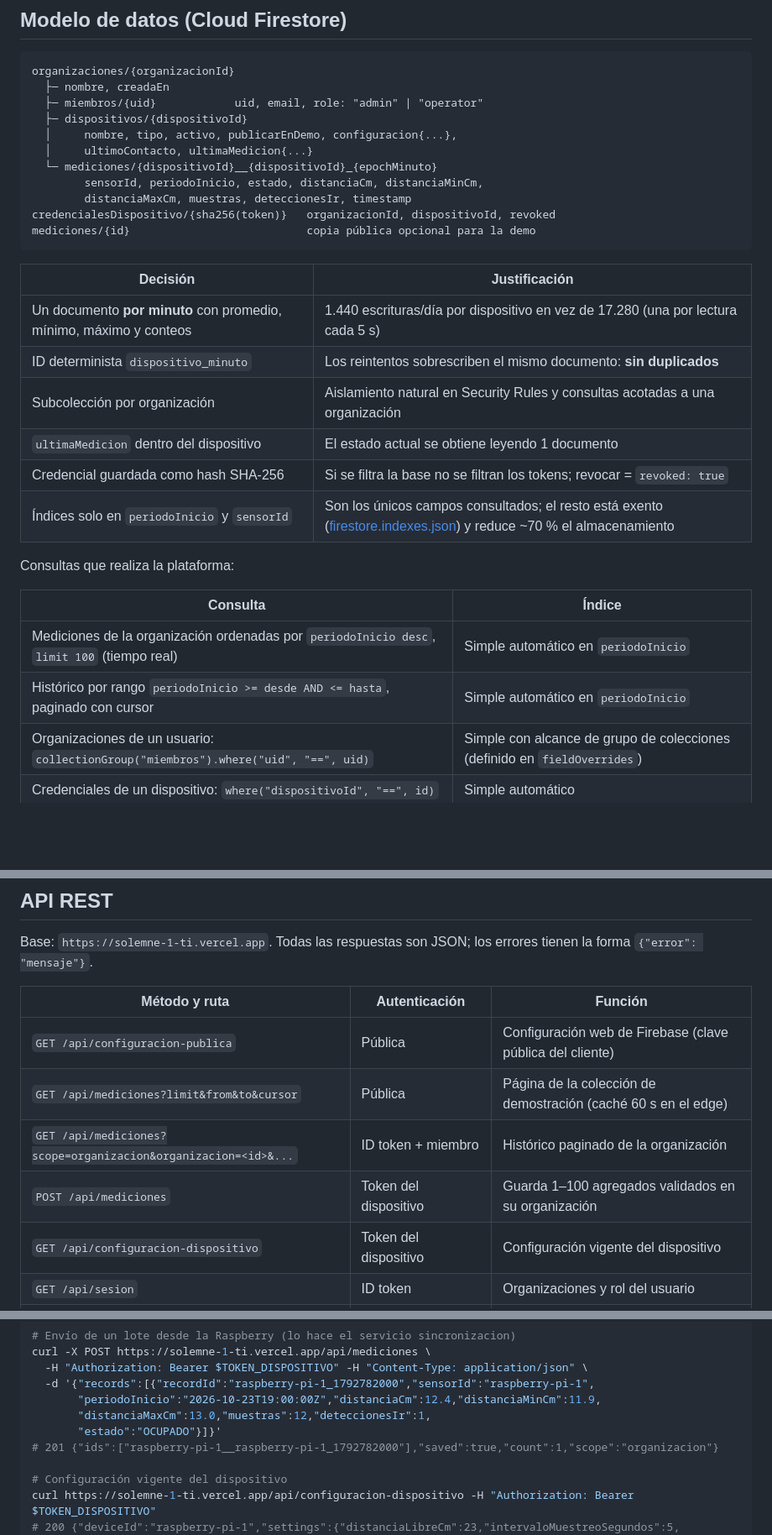
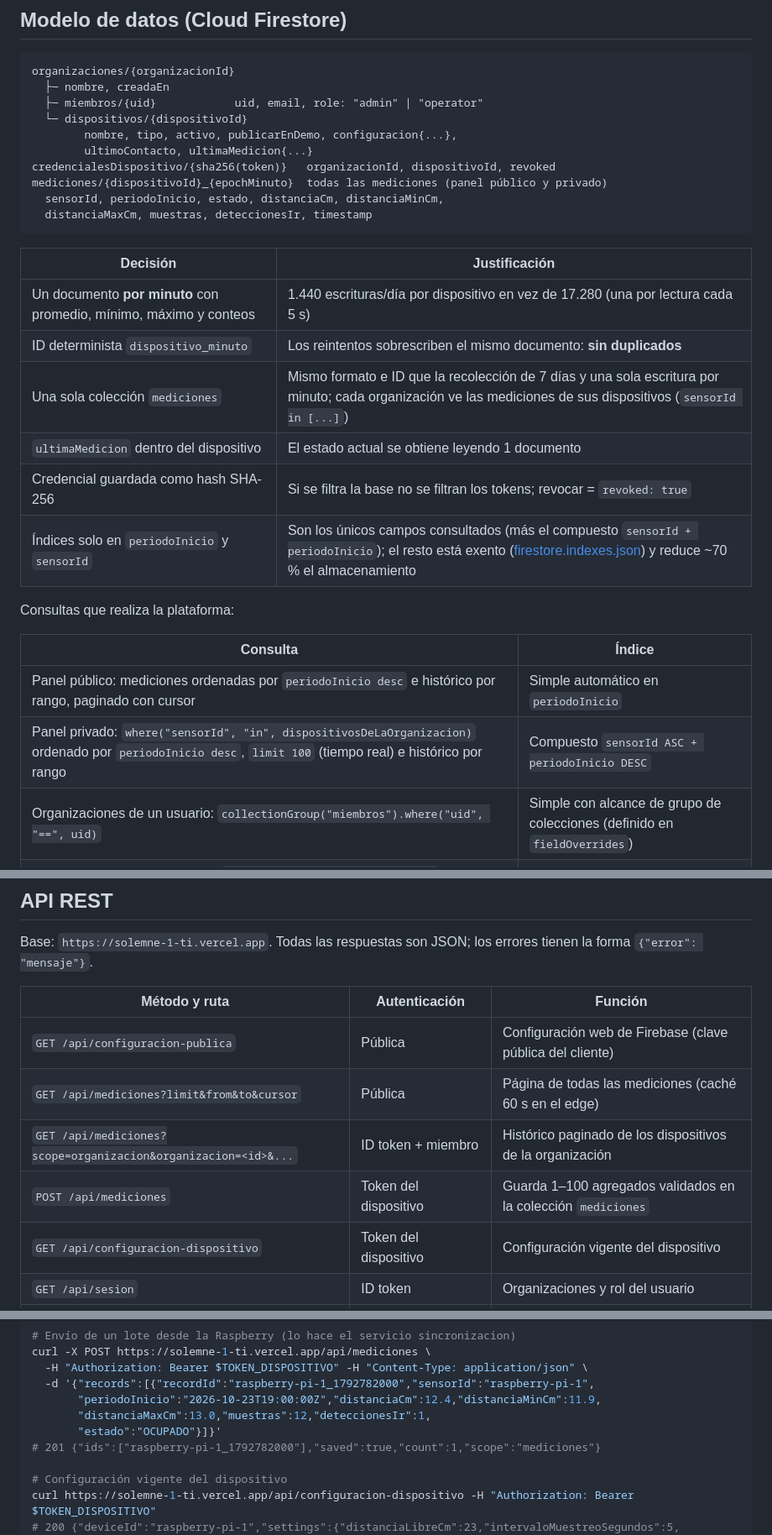
Before and after one commit to Matias2004-cmd/Estacionamiento-Inteligente, a Markdown page: README.md, 3 parts joined by grey strips. Shown at 84% size. Drawn GitHub-style; blank space fills up the shorter version.

Commit message:
Actualiza el README al modelo de una sola coleccion de mediciones

````diff
--- a/README.md
+++ b/README.md
@@ -89,31 +89,30 @@ docs/                    Bitácora de recolección
 organizaciones/{organizacionId}
   ├─ nombre, creadaEn
   ├─ miembros/{uid}            uid, email, role: "admin" | "operator"
-  ├─ dispositivos/{dispositivoId}
-  │     nombre, tipo, activo, publicarEnDemo, configuracion{...},
-  │     ultimoContacto, ultimaMedicion{...}
-  └─ mediciones/{dispositivoId}__{dispositivoId}_{epochMinuto}
-        sensorId, periodoInicio, estado, distanciaCm, distanciaMinCm,
-        distanciaMaxCm, muestras, deteccionesIr, timestamp
+  └─ dispositivos/{dispositivoId}
+        nombre, tipo, activo, publicarEnDemo, configuracion{...},
+        ultimoContacto, ultimaMedicion{...}
 credencialesDispositivo/{sha256(token)}   organizacionId, dispositivoId, revoked
-mediciones/{id}                           copia pública opcional para la demo
+mediciones/{dispositivoId}_{epochMinuto}  todas las mediciones (panel público y privado)
+  sensorId, periodoInicio, estado, distanciaCm, distanciaMinCm,
+  distanciaMaxCm, muestras, deteccionesIr, timestamp
 ```
 
 | Decisión | Justificación |
 | --- | --- |
 | Un documento **por minuto** con promedio, mínimo, máximo y conteos | 1.440 escrituras/día por dispositivo en vez de 17.280 (una por lectura cada 5 s) |
 | ID determinista `dispositivo_minuto` | Los reintentos sobrescriben el mismo documento: **sin duplicados** |
-| Subcolección por organización | Aislamiento natural en Security Rules y consultas acotadas a una organización |
+| Una sola colección `mediciones` | Mismo formato e ID que la recolección de 7 días y una sola escritura por minuto; cada organización ve las mediciones de sus dispositivos (`sensorId in [...]`) |
 | `ultimaMedicion` dentro del dispositivo | El estado actual se obtiene leyendo 1 documento |
 | Credencial guardada como hash SHA-256 | Si se filtra la base no se filtran los tokens; revocar = `revoked: true` |
-| Índices solo en `periodoInicio` y `sensorId` | Son los únicos campos consultados; el resto está exento ([firestore.indexes.json](firestore.indexes.json)) y reduce ~70 % el almacenamiento |
+| Índices solo en `periodoInicio` y `sensorId` | Son los únicos campos consultados (más el compuesto `sensorId + periodoInicio`); el resto está exento ([firestore.indexes.json](firestore.indexes.json)) y reduce ~70 % el almacenamiento |
 
 Consultas que realiza la plataforma:
 
 | Consulta | Índice |
 | --- | --- |
-| Mediciones de la organización ordenadas por `periodoInicio desc`, `limit 100` (tiempo real) | Simple automático en `periodoInicio` |
-| Histórico por rango `periodoInicio >= desde AND <= hasta`, paginado con cursor | Simple automático en `periodoInicio` |
+| Panel público: mediciones ordenadas por `periodoInicio desc` e histórico por rango, paginado con cursor | Simple automático en `periodoInicio` |
+| Panel privado: `where("sensorId", "in", dispositivosDeLaOrganizacion)` ordenado por `periodoInicio desc`, `limit 100` (tiempo real) e histórico por rango | Compuesto `sensorId ASC + periodoInicio DESC` |
 | Organizaciones de un usuario: `collectionGroup("miembros").where("uid", "==", uid)` | Simple con alcance de grupo de colecciones (definido en `fieldOverrides`) |
 | Credenciales de un dispositivo: `where("dispositivoId", "==", id)` | Simple automático |
 
@@ -125,9 +124,9 @@ errores tienen la forma `{"error": "mensaje"}`.
 | Método y ruta | Autenticación | Función |
 | --- | --- | --- |
 | `GET /api/configuracion-publica` | Pública | Configuración web de Firebase (clave pública del cliente) |
-| `GET /api/mediciones?limit&from&to&cursor` | Pública | Página de la colección de demostración (caché 60 s en el edge) |
-| `GET /api/mediciones?scope=organizacion&organizacion=<id>&...` | ID token + miembro | Histórico paginado de la organización |
-| `POST /api/mediciones` | Token del dispositivo | Guarda 1–100 agregados validados en su organización |
+| `GET /api/mediciones?limit&from&to&cursor` | Pública | Página de todas las mediciones (caché 60 s en el edge) |
+| `GET /api/mediciones?scope=organizacion&organizacion=<id>&...` | ID token + miembro | Histórico paginado de los dispositivos de la organización |
+| `POST /api/mediciones` | Token del dispositivo | Guarda 1–100 agregados validados en la colección `mediciones` |
 | `GET /api/configuracion-dispositivo` | Token del dispositivo | Configuración vigente del dispositivo |
 | `GET /api/sesion` | ID token | Organizaciones y rol del usuario |
 | `POST /api/iniciar-organizacion` | ID token del admin inicial | Crea la primera organización (variables `BOOTSTRAP_*`) |
@@ -145,7 +144,7 @@ curl -X POST https://solemne-1-ti.vercel.app/api/mediciones \
        "periodoInicio":"2026-10-23T19:00:00Z","distanciaCm":12.4,"distanciaMinCm":11.9,
        "distanciaMaxCm":13.0,"muestras":12,"deteccionesIr":1,
        "estado":"OCUPADO"}]}'
-# 201 {"ids":["raspberry-pi-1__raspberry-pi-1_1792782000"],"saved":true,"count":1,"scope":"organizacion"}
+# 201 {"ids":["raspberry-pi-1_1792782000"],"saved":true,"count":1,"scope":"mediciones"}
 
 # Configuración vigente del dispositivo
 curl https://solemne-1-ti.vercel.app/api/configuracion-dispositivo -H "Authorization: Bearer $TOKEN_DISPOSITIVO"
````
Also changed, not shown: other parts of README.md (+4 -2 lines).
